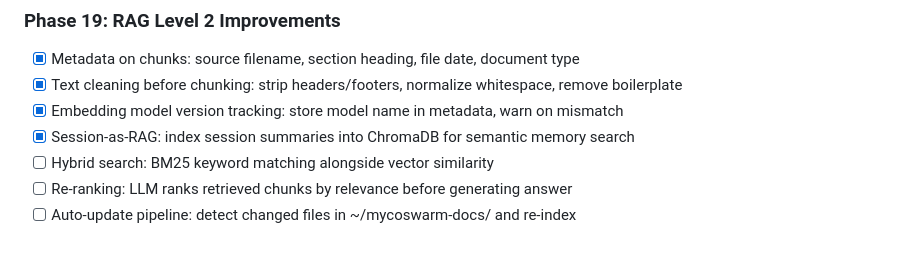
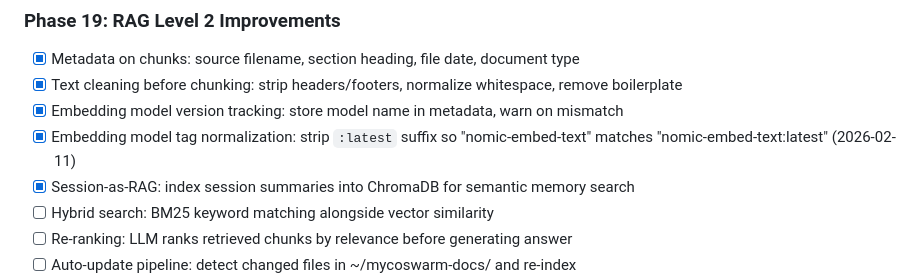
Before and after one commit to msb-msb/mycoSwarm, a Markdown page: PLAN.md, the part around the change. Drawn GitHub-style; blank space fills up the shorter version.

Commit message:
docs: update PLAN.md with embedding tag normalization
Co-Authored-By: Claude Opus 4.6 <noreply@anthropic.com>

```diff
--- a/PLAN.md
+++ b/PLAN.md
@@ -192,6 +192,7 @@
 - [x] Metadata on chunks: source filename, section heading, file date, document type
 - [x] Text cleaning before chunking: strip headers/footers, normalize whitespace, remove boilerplate
 - [x] Embedding model version tracking: store model name in metadata, warn on mismatch
+- [x] Embedding model tag normalization: strip `:latest` suffix so "nomic-embed-text" matches "nomic-embed-text:latest" (2026-02-11)
 - [x] Session-as-RAG: index session summaries into ChromaDB for semantic memory search
 - [ ] Hybrid search: BM25 keyword matching alongside vector similarity
 - [ ] Re-ranking: LLM ranks retrieved chunks by relevance before generating answer
```
